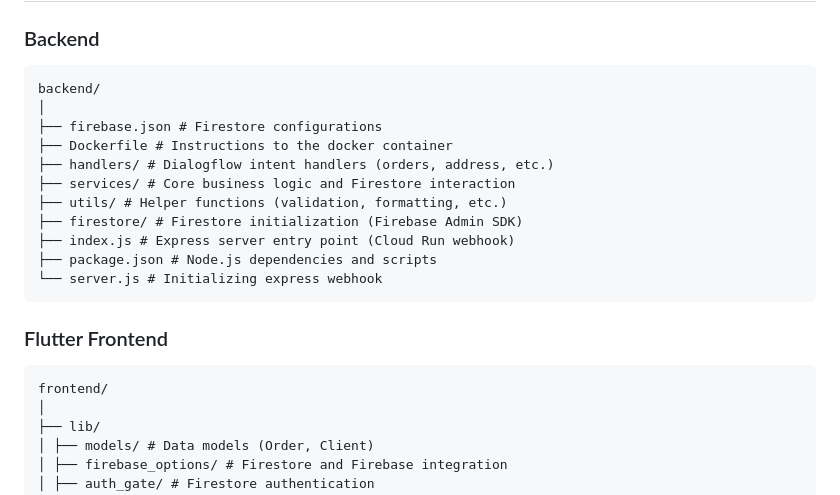
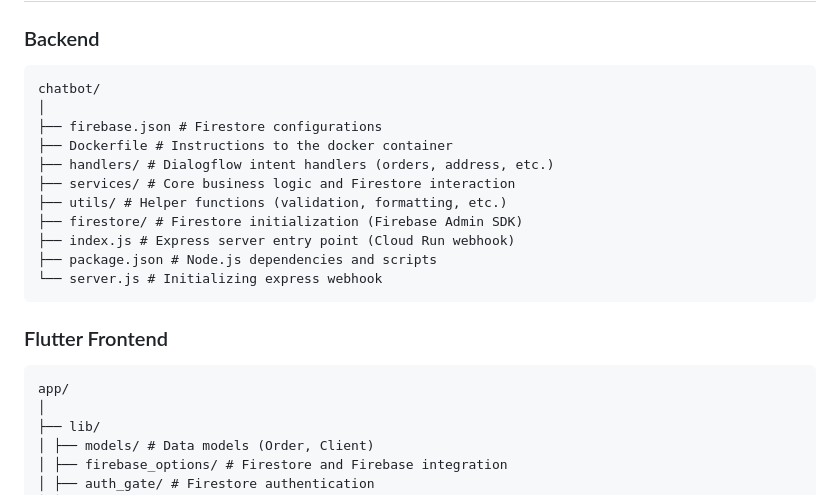
Before and after one commit to MuriloWilke/vonana, a Markdown page: README.md, the part around the change. Drawn GitHub-style.

````diff
--- a/README.md
+++ b/README.md
@@ -67,7 +67,7 @@ This project is a complete ordering and delivery management system that integrat
 ### Backend
 
 ```
-backend/
+chatbot/
 │
 ├── firebase.json # Firestore configurations
 ├── Dockerfile # Instructions to the docker container
@@ -83,7 +83,7 @@ backend/
 ### Flutter Frontend
 
 ```
-frontend/
+app/
 │
 ├── lib/
 │ ├── models/ # Data models (Order, Client)
````
